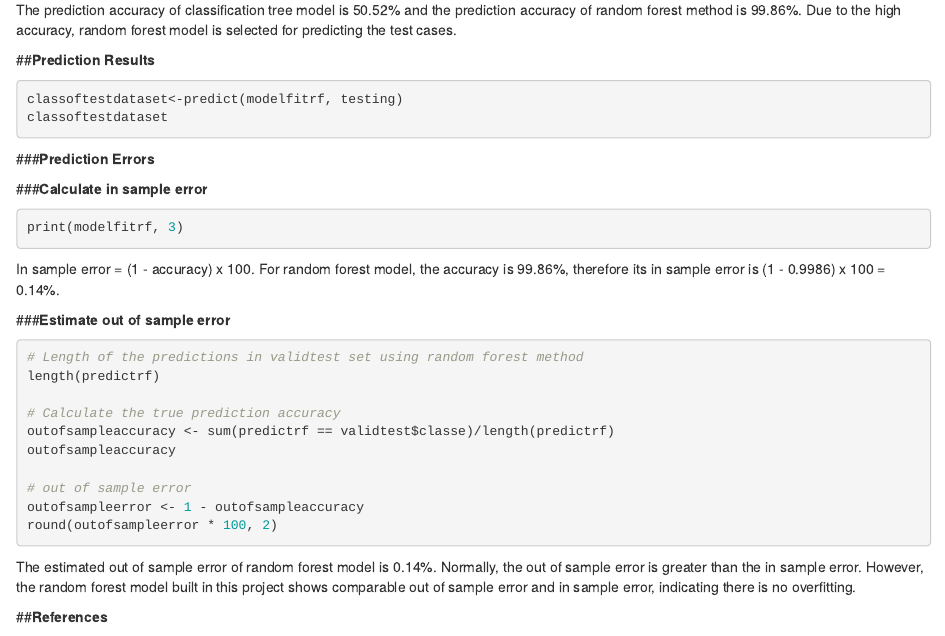
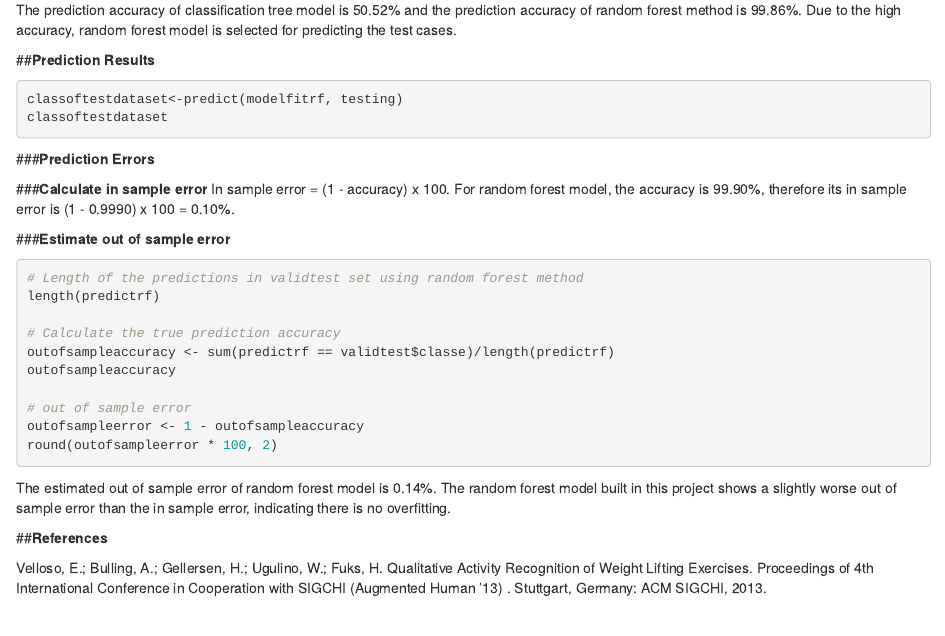
Before and after one commit to helenDoreme/PrecticalMachineLearning, an R Markdown document (Practical Machine Learning Project.Rmd): the page in a window 1100 px wide, from 2530 px down. Rendered offline with R 4.5, knitr and Pandoc, with nearby package versions; the code chunks are not run, so their results and figures are left out.

Commit message:
fix typo

````diff
--- a/Practical Machine Learning Project.Rmd
+++ b/Practical Machine Learning Project.Rmd
@@ -1,3 +1,6 @@
+---
+output: html_document
+---
 #**Practical Machine Learning Project**
 
 ##**Background**
@@ -147,11 +150,7 @@ classoftestdataset
 ###**Prediction Errors**
 
 ###**Calculate in sample error**
-```{r}
-print(modelfitrf, 3)
-```
-
-In sample error = (1 - accuracy) x 100. For random forest model, the accuracy is 99.86%, therefore its in sample error is (1 - 0.9986) x 100 = 0.14%.
+In sample error = (1 - accuracy) x 100. For random forest model, the accuracy is 99.90%, therefore its in sample error is (1 - 0.9990) x 100 = 0.10%.
 
 ###**Estimate out of sample error**
 ```{r}
@@ -167,7 +166,7 @@ outofsampleerror <- 1 - outofsampleaccuracy
 round(outofsampleerror * 100, 2)
 ```
 
-The estimated out of sample error of random forest model is 0.14%. Normally, the out of sample error is greater than the in sample error. However, the random forest model built in this project shows comparable out of sample error and in sample error, indicating there is no overfitting.
+The estimated out of sample error of random forest model is 0.14%. The random forest model built in this project shows a slightly worse out of sample error than the in sample error, indicating there is no overfitting.
 
 ##**References**
 
````
